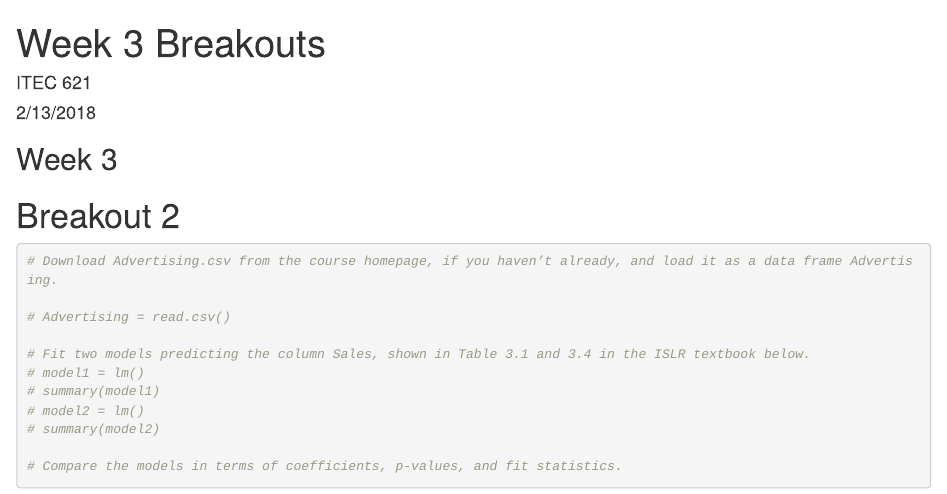
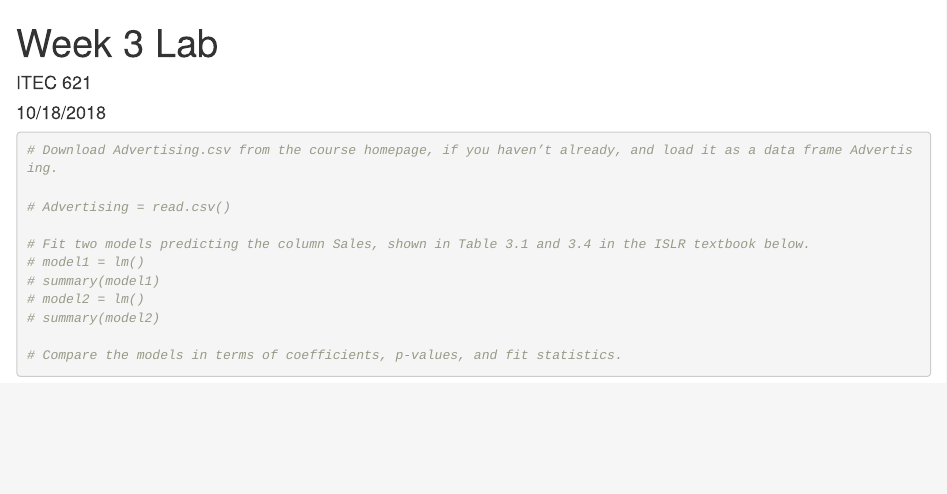
Before and after one commit to gmf05/ITEC621, an R Markdown document (labs/W3_Lab.Rmd): the page in a window 1100 px wide, from its top. Rendered offline with R 4.5, knitr and Pandoc, with nearby package versions.

Commit message:
W3 update

````diff
--- a/labs/W3_Lab.Rmd
+++ b/labs/W3_Lab.Rmd
@@ -1,13 +1,10 @@
 ---
-title: "Week 3 Breakouts"
+title: "Week 3 Lab"
 author: "ITEC 621"
-date: "2/13/2018"
+date: "10/18/2018"
 output: html_document
 ---
 
-## Week 3
-
-# Breakout 2
 ```{r}
 # Download Advertising.csv from the course homepage, if you haven’t already, and load it as a data frame Advertising.
 
````
Also changed, not shown: hw/HW1-Example.Rmd (+5 -0 lines), hw/HW1-Example.html.
